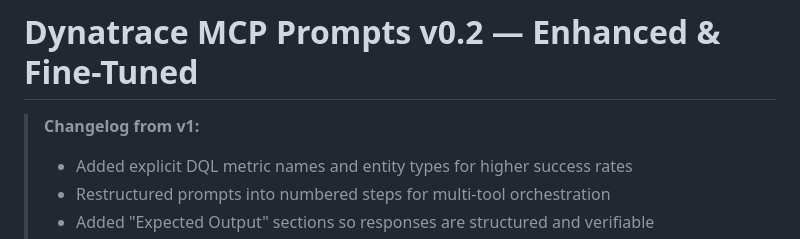
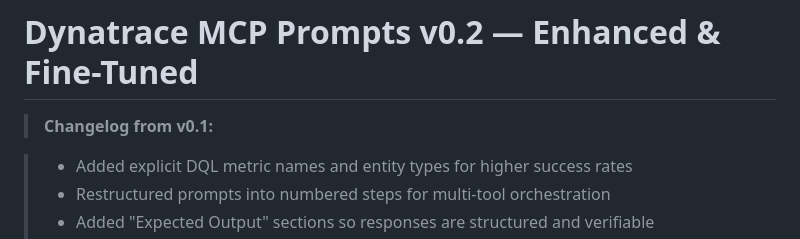
Before and after one commit to theharithsa/DT-Sharable-Flows, a Markdown page: MCP_Prompts/SaaS/Dynatrace_MCP_Prompts_v0.2 (Tested).md, the part around the change. Drawn GitHub-style.

Commit message:
Correct changelog reference to v0.1
Update Dynatrace_MCP_Prompts_v0.2 (Tested).md: change the changelog header from 'Changelog from v1:' to 'Changelog from v0.1:' and adjust spacing. This fixes an incorrect version label and clarifies the changelog history.

```diff
--- a/MCP_Prompts/SaaS/Dynatrace_MCP_Prompts_v0.2 (Tested).md
+++ b/MCP_Prompts/SaaS/Dynatrace_MCP_Prompts_v0.2 (Tested).md
@@ -1,6 +1,7 @@
 # Dynatrace MCP Prompts v0.2 — Enhanced & Fine-Tuned
 
-> **Changelog from v1:**
+> **Changelog from v0.1:**
+
 > - Added explicit DQL metric names and entity types for higher success rates
 > - Restructured prompts into numbered steps for multi-tool orchestration
 > - Added "Expected Output" sections so responses are structured and verifiable
```
